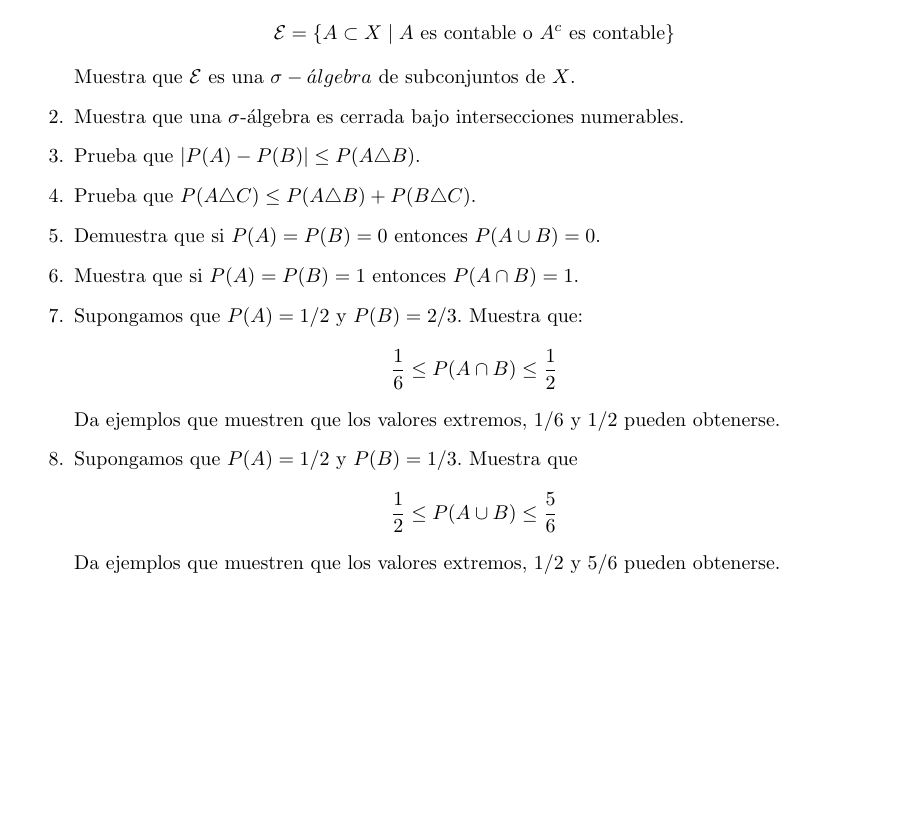
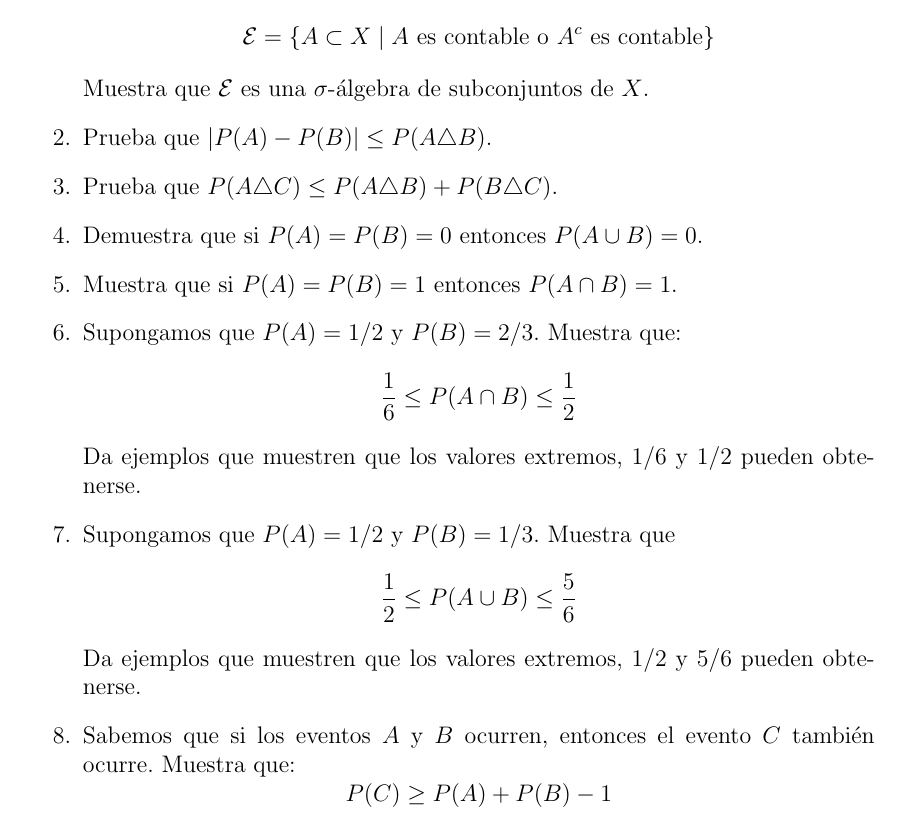
Before and after one commit to GerValle/proba, a LaTeX problem sheet (docs/tareas/T1.tex): part of the page, cut so that both start at the same text, the shorter picture padded with empty space. Compiled offline with pdfLaTeX.

Commit message:
Actualizacion tarea1

```diff
--- a/docs/tareas/T1.tex
+++ b/docs/tareas/T1.tex
@@ -1,4 +1,4 @@
-\documentclass{report}
+\documentclass[12pt]{extreport}
     \usepackage[utf8]{inputenc}
     \usepackage[spanish]{babel}
     \usepackage{amsmath}
@@ -22,8 +22,8 @@
     $$
     \mathcal{E} = \left\{A\subset X \mid A \text{ es contable o } A^c \text{ es contable}  \right\}
     $$
-    Muestra que $\mathcal{E}$ es una $\sigma-álgebra$ de subconjuntos de $X$.
-    \item Muestra que una $\sigma$-álgebra es cerrada bajo intersecciones numerables.
+    Muestra que $\mathcal{E}$ es una $\sigma$-álgebra de subconjuntos de $X$.
+    %\item Muestra que una $\sigma$-álgebra es cerrada bajo intersecciones numerables.
     \item Prueba que $\left|P(A)-P(B)\right|\leq P(A\triangle B)$.
     \item Prueba que $P(A\triangle C)\leq P(A\triangle B) + P(B\triangle C)$.
     \item Demuestra que si $P(A) = P(B) = 0 $ entonces $P(A\cup B) = 0$.
@@ -38,5 +38,10 @@
     \frac{1}{2}\leq P(A\cup B)\leq \frac{5}{6}
     $$
     Da ejemplos que muestren que los valores extremos, $1/2$ y $5/6$ pueden obtenerse.
+
+    \item Sabemos que si los eventos $A$ y $B$ ocurren, entonces el evento $C$ también ocurre. Muestra que:
+    $$
+    P(C) \geq P(A) + P(B) - 1
+    $$
 \end{enumerate}
 \end{document}
```
Also changed, not shown: 1 other file.
